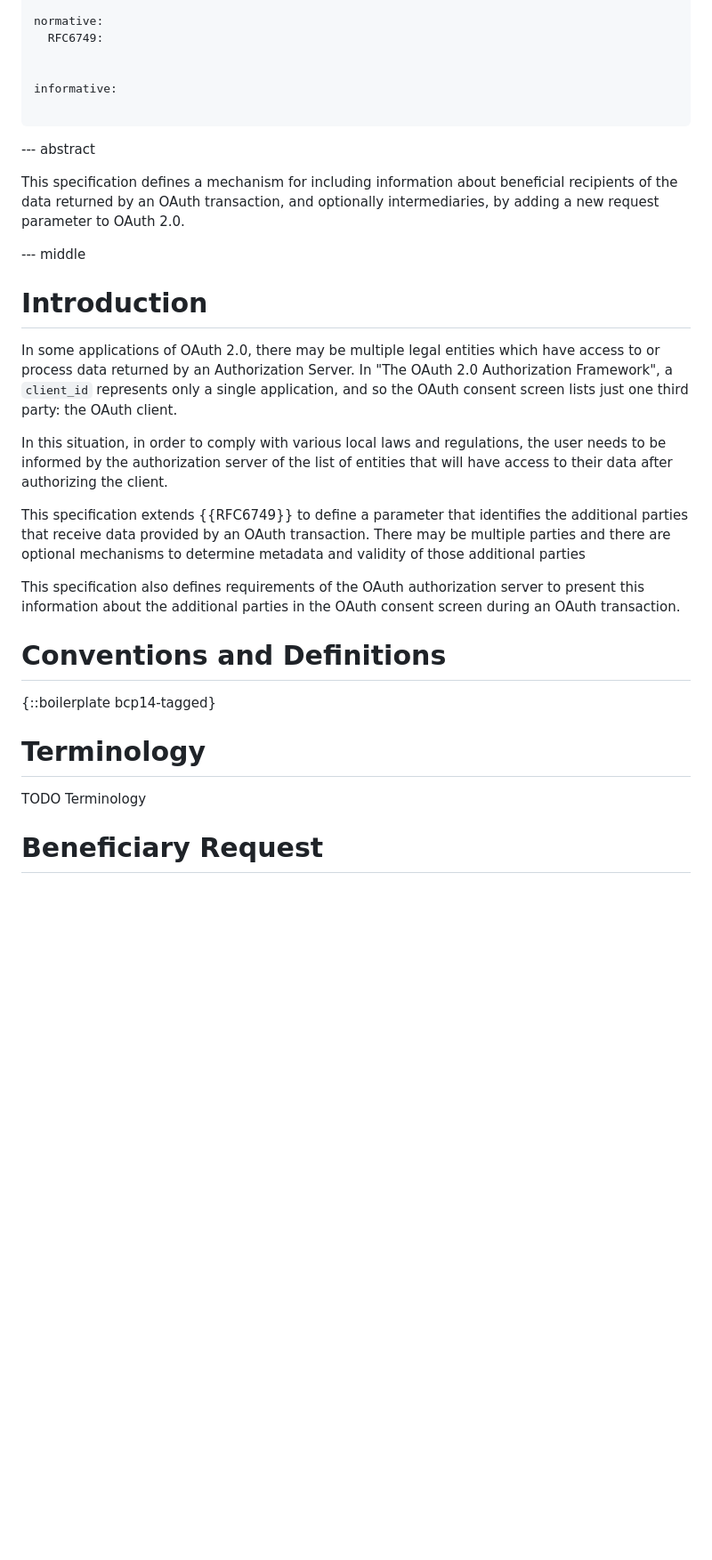
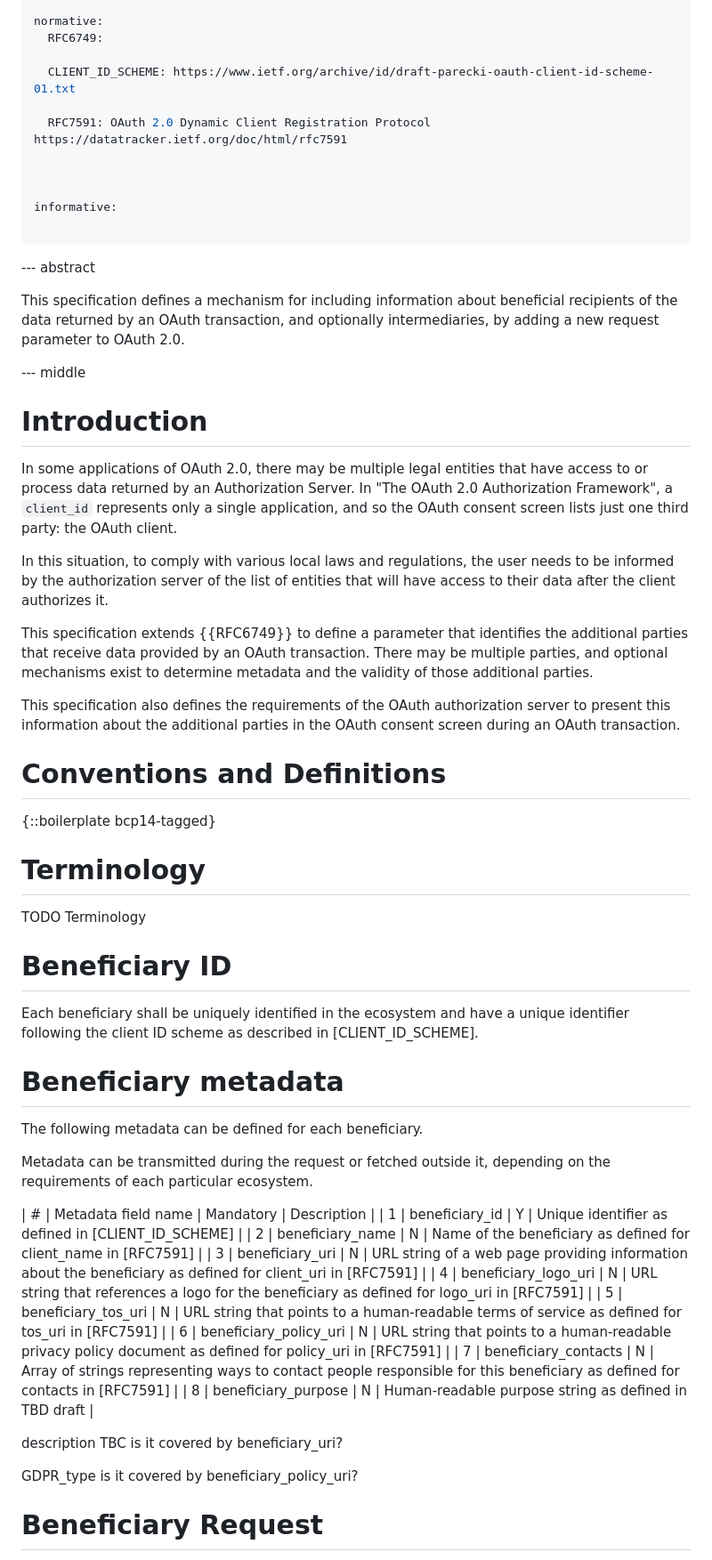
Before and after one commit to Macke/OAuth2-Beneficiary, a Markdown page: draft-haine-oauth-beneficiary-request.md, the part around one of its changes. Shown at 89% size. Rendered like a GitHub page; blank space fills up the shorter version.

Commit message:
Add metadata table

```diff
--- a/draft-haine-oauth-beneficiary-request.md
+++ b/draft-haine-oauth-beneficiary-request.md
@@ -20,6 +20,11 @@ author:
 normative:
   RFC6749:
 
+  CLIENT_ID_SCHEME: https://www.ietf.org/archive/id/draft-parecki-oauth-client-id-scheme-01.txt
+
+  RFC7591: OAuth 2.0 Dynamic Client Registration Protocol https://datatracker.ietf.org/doc/html/rfc7591
+
+
 
 informative:
 
@@ -34,19 +39,18 @@ beneficial recipients of the data returned by an OAuth transaction, and optional
 
 # Introduction
 
-In some applications of OAuth 2.0, there may be multiple legal entities which have access
+In some applications of OAuth 2.0, there may be multiple legal entities that have access
 to or process data returned by an Authorization Server. In "The OAuth 2.0 Authorization Framework",
 a `client_id` represents only a single application, and so the OAuth consent screen
 lists just one third party: the OAuth client.
 
-In this situation, in order to comply with various local laws and regulations,
-the user needs to be informed by the authorization server of the list of entities
-that will have access to their data after authorizing the client.
+In this situation, to comply with various local laws and regulations, the user needs to be informed by the authorization server of the list of entities
+that will have access to their data after the client authorizes it.
 
 This specification extends {{RFC6749}} to define a parameter that identifies
-the additional parties that receive data provided by an OAuth transaction. There may be multiple parties and there are optional mechanisms to determine metadata and validity of those additional parties
+the additional parties that receive data provided by an OAuth transaction. There may be multiple parties, and optional mechanisms exist to determine metadata and the validity of those additional parties.
 
-This specification also defines requirements of the OAuth authorization server
+This specification also defines the requirements of the OAuth authorization server
 to present this information about the additional parties in the OAuth consent screen
 during an OAuth transaction.
 
@@ -59,6 +63,30 @@ during an OAuth transaction.
 
 TODO Terminology
 
+# Beneficiary ID
+
+Each beneficiary shall be uniquely identified in the ecosystem and have a unique identifier following the client ID scheme as described in [CLIENT_ID_SCHEME].
+
+# Beneficiary metadata
+
+The following metadata can be defined for each beneficiary.
+
+Metadata can be transmitted during the request or fetched outside it, depending on the requirements of each particular ecosystem.
+
+| # | Metadata field name    | Mandatory | Description                                                                                                 |
+| 1 | beneficiary_id         | Y         | Unique identifier as defined in [CLIENT_ID_SCHEME]                                                          |
+| 2 | beneficiary_name       | N         | Name of the beneficiary as defined for client_name in [RFC7591]                                             |
+| 3 | beneficiary_uri        | N         | URL string of a web page providing information about the beneficiary as defined for client_uri in [RFC7591] |
+| 4 | beneficiary_logo_uri   | N         | URL string that references a logo for the beneficiary as defined for logo_uri in [RFC7591]                  |
+| 5 | beneficiary_tos_uri    | N         | URL string that points to a human-readable terms of service as defined for tos_uri in [RFC7591]             |
+| 6 | beneficiary_policy_uri | N         | URL string that points to a human-readable privacy policy document as defined for policy_uri in [RFC7591]   |
+| 7 | beneficiary_contacts   | N         | Array of strings representing ways to contact people responsible for this beneficiary as defined for contacts in [RFC7591]    |
+| 8 | beneficiary_purpose    | N         | Human-readable purpose string as defined in TBD draft                                                       |
+
+description TBC is it covered by beneficiary_uri?
+
+GDPR_type is it covered by beneficiary_policy_uri?
+
 # Beneficiary Request
 
 TODO Beneficiary Request
```
Also changed, not shown: other parts of draft-haine-oauth-beneficiary-request.md (+5 -2 lines).
